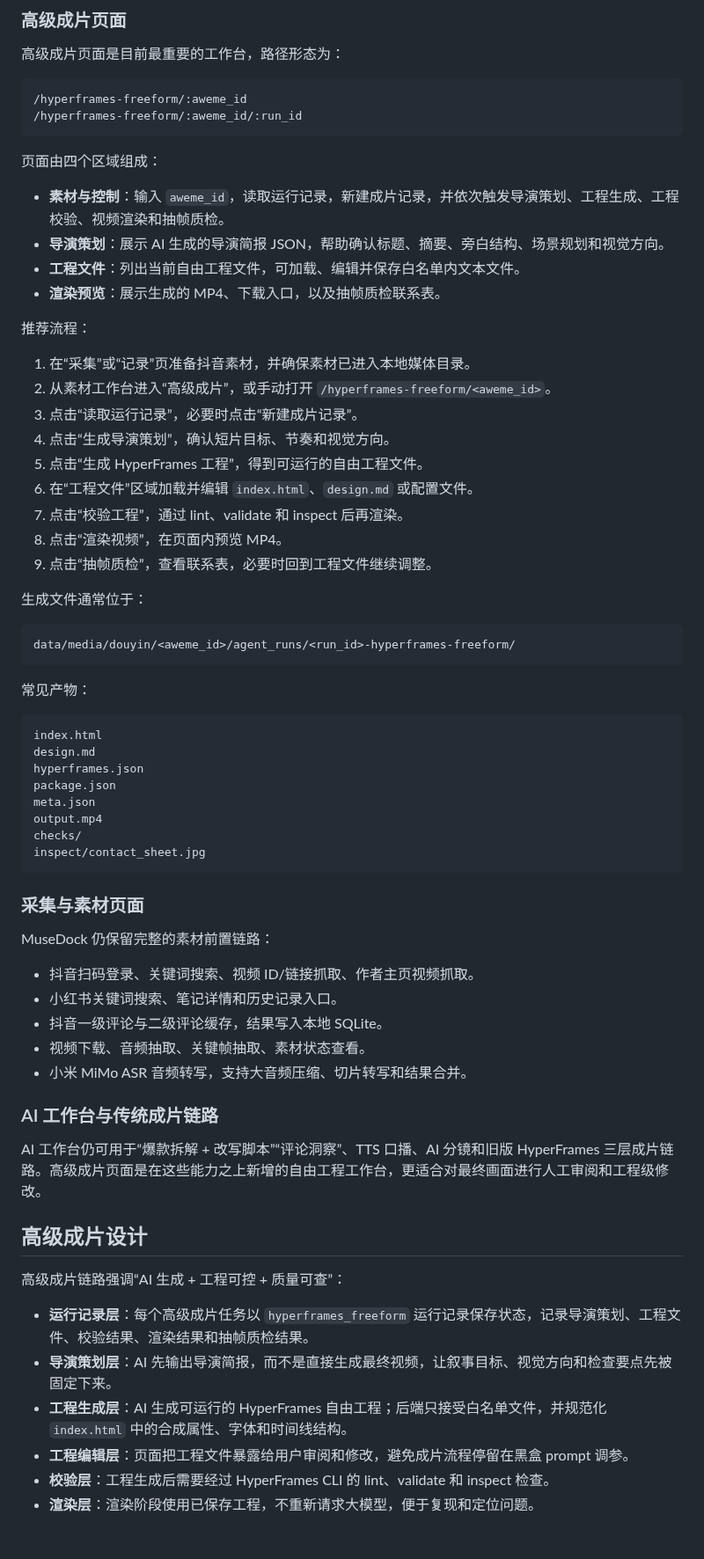
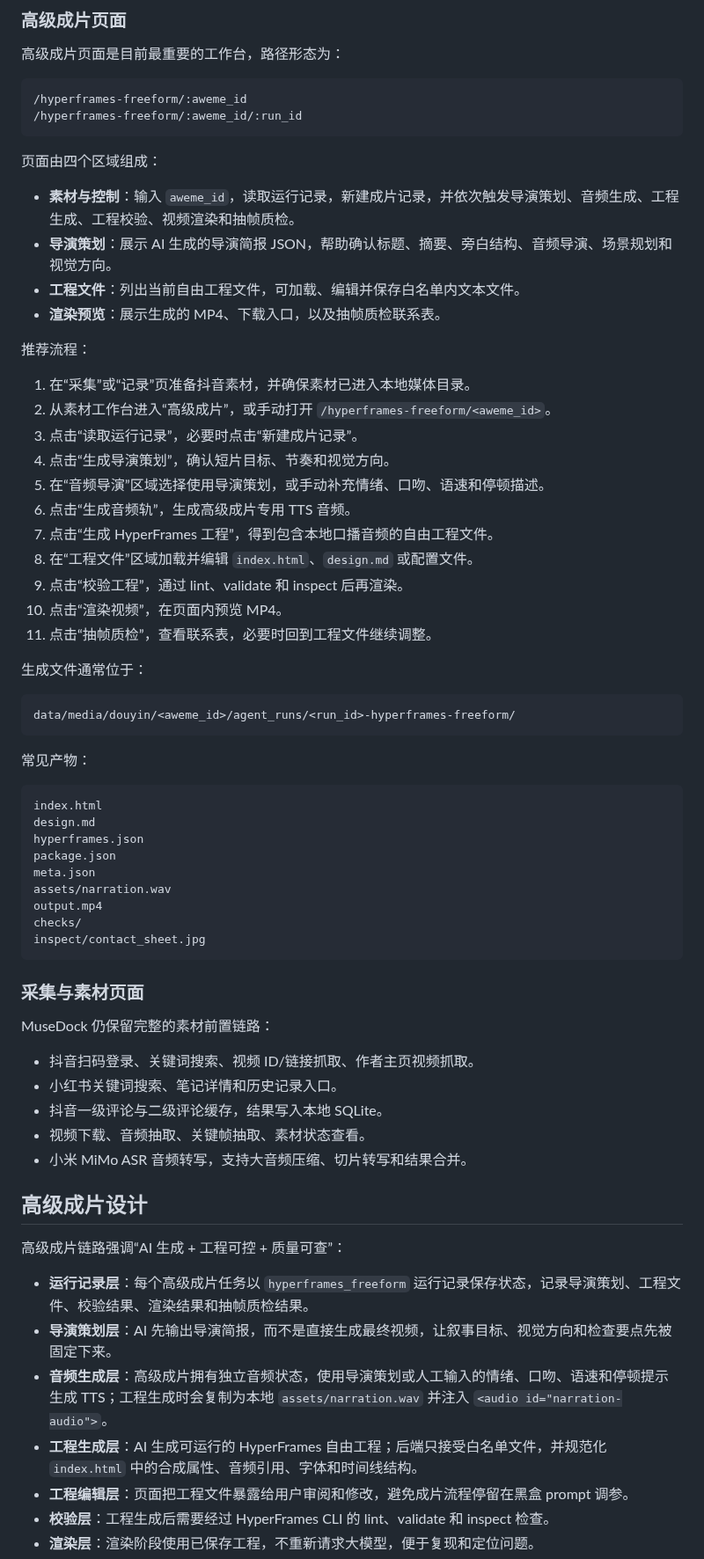
Before and after one commit to renmengwen/MuseDock, a Markdown page: README.md, the part around one of its changes. Shown at 88% size. Drawn GitHub-style; blank space fills up the shorter version.

```diff
--- a/README.md
+++ b/README.md
@@ -29,8 +30,8 @@ MuseDock 是一个本地优先的短视频素材采集与 AI 成片工作台。
 
 页面由四个区域组成：
 
-- **素材与控制**：输入 `aweme_id`，读取运行记录，新建成片记录，并依次触发导演策划、工程生成、工程校验、视频渲染和抽帧质检。
-- **导演策划**：展示 AI 生成的导演简报 JSON，帮助确认标题、摘要、旁白结构、场景规划和视觉方向。
+- **素材与控制**：输入 `aweme_id`，读取运行记录，新建成片记录，并依次触发导演策划、音频生成、工程生成、工程校验、视频渲染和抽帧质检。
+- **导演策划**：展示 AI 生成的导演简报 JSON，帮助确认标题、摘要、旁白结构、音频导演、场景规划和视觉方向。
 - **工程文件**：列出当前自由工程文件，可加载、编辑并保存白名单内文本文件。
 - **渲染预览**：展示生成的 MP4、下载入口，以及抽帧质检联系表。
 
@@ -40,11 +41,13 @@ MuseDock 是一个本地优先的短视频素材采集与 AI 成片工作台。
 2. 从素材工作台进入“高级成片”，或手动打开 `/hyperframes-freeform/<aweme_id>`。
 3. 点击“读取运行记录”，必要时点击“新建成片记录”。
 4. 点击“生成导演策划”，确认短片目标、节奏和视觉方向。
-5. 点击“生成 HyperFrames 工程”，得到可运行的自由工程文件。
-6. 在“工程文件”区域加载并编辑 `index.html`、`design.md` 或配置文件。
-7. 点击“校验工程”，通过 lint、validate 和 inspect 后再渲染。
-8. 点击“渲染视频”，在页面内预览 MP4。
-9. 点击“抽帧质检”，查看联系表，必要时回到工程文件继续调整。
+5. 在“音频导演”区域选择使用导演策划，或手动补充情绪、口吻、语速和停顿描述。
+6. 点击“生成音频轨”，生成高级成片专用 TTS 音频。
+7. 点击“生成 HyperFrames 工程”，得到包含本地口播音频的自由工程文件。
+8. 在“工程文件”区域加载并编辑 `index.html`、`design.md` 或配置文件。
+9. 点击“校验工程”，通过 lint、validate 和 inspect 后再渲染。
+10. 点击“渲染视频”，在页面内预览 MP4。
+11. 点击“抽帧质检”，查看联系表，必要时回到工程文件继续调整。
 
 生成文件通常位于：
 
@@ -60,6 +63,7 @@ design.md
 hyperframes.json
 package.json
 meta.json
+assets/narration.wav
 output.mp4
 checks/
 inspect/contact_sheet.jpg
@@ -75,17 +79,14 @@ MuseDock 仍保留完整的素材前置链路：
 - 视频下载、音频抽取、关键帧抽取、素材状态查看。
 - 小米 MiMo ASR 音频转写，支持大音频压缩、切片转写和结果合并。
 
-### AI 工作台与传统成片链路
-
-AI 工作台仍可用于“爆款拆解 + 改写脚本”“评论洞察”、TTS 口播、AI 分镜和旧版 HyperFrames 三层成片链路。高级成片页面是在这些能力之上新增的自由工程工作台，更适合对最终画面进行人工审阅和工程级修改。
-
 ## 高级成片设计
 
 高级成片链路强调“AI 生成 + 工程可控 + 质量可查”：
 
 - **运行记录层**：每个高级成片任务以 `hyperframes_freeform` 运行记录保存状态，记录导演策划、工程文件、校验结果、渲染结果和抽帧质检结果。
 - **导演策划层**：AI 先输出导演简报，而不是直接生成最终视频，让叙事目标、视觉方向和检查要点先被固定下来。
-- **工程生成层**：AI 生成可运行的 HyperFrames 自由工程；后端只接受白名单文件，并规范化 `index.html` 中的合成属性、字体和时间线结构。
+- **音频生成层**：高级成片拥有独立音频状态，使用导演策划或人工输入的情绪、口吻、语速和停顿提示生成 TTS；工程生成时会复制为本地 `assets/narration.wav` 并注入 `<audio id="narration-audio">`。
+- **工程生成层**：AI 生成可运行的 HyperFrames 自由工程；后端只接受白名单文件，并规范化 `index.html` 中的合成属性、音频引用、字体和时间线结构。
 - **工程编辑层**：页面把工程文件暴露给用户审阅和修改，避免成片流程停留在黑盒 prompt 调参。
 - **校验层**：工程生成后需要经过 HyperFrames CLI 的 lint、validate 和 inspect 检查。
 - **渲染层**：渲染阶段使用已保存工程，不重新请求大模型，便于复现和定位问题。
```
Also changed, not shown: other parts of README.md (+9 -6 lines), docs/assets/musedock-hyperframes-studio.png, 18 other files.
